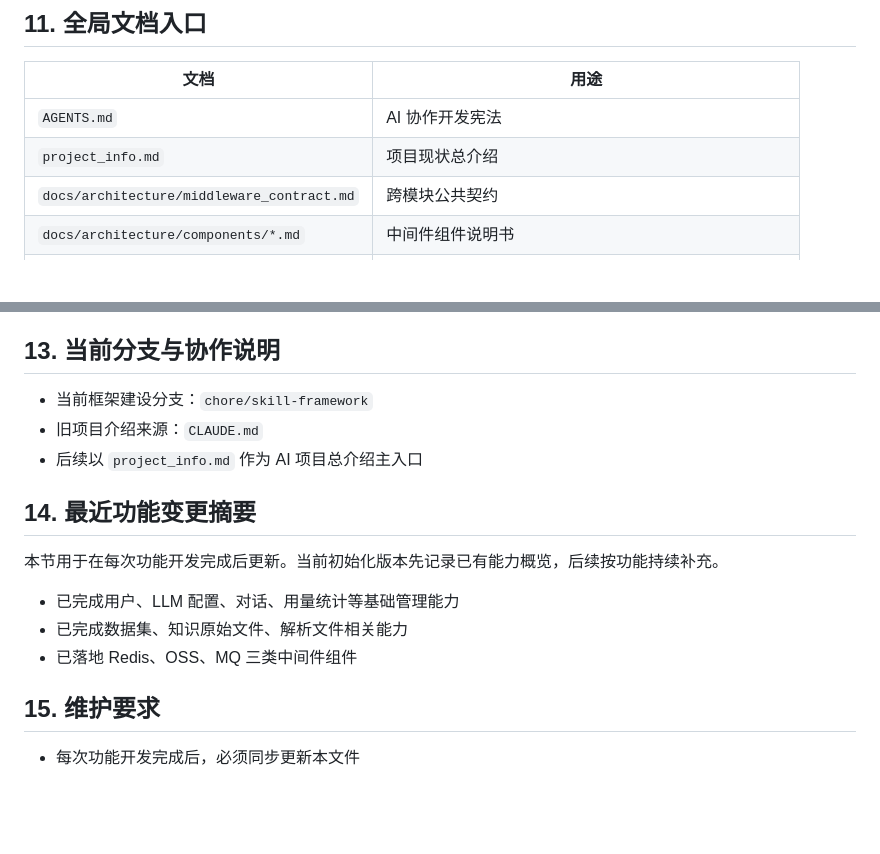
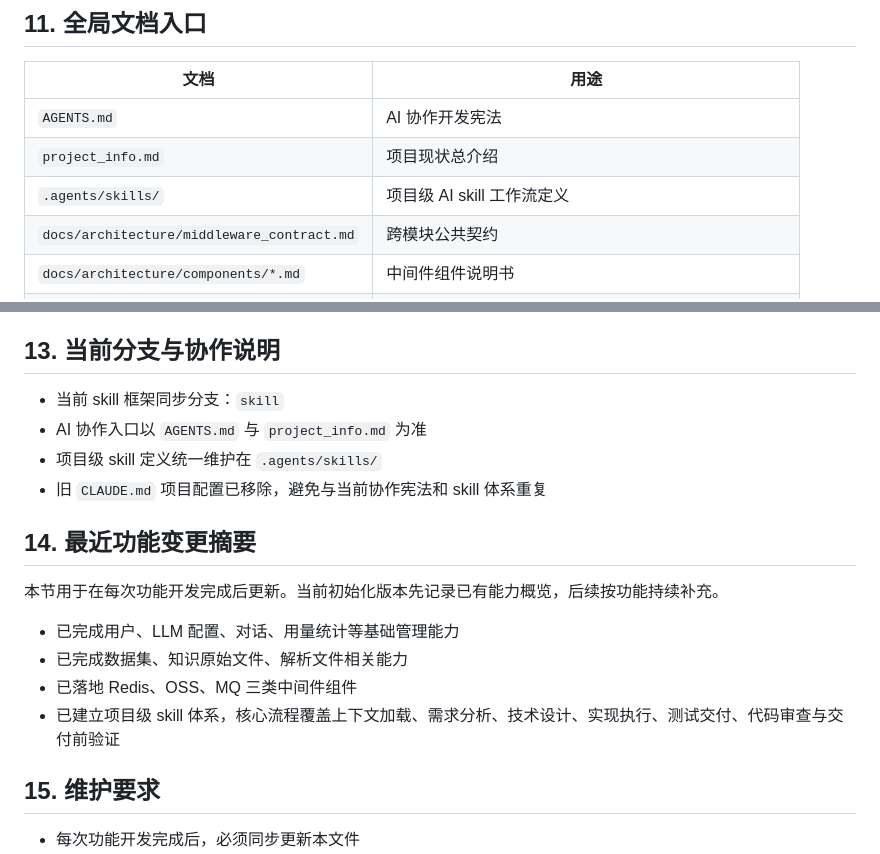
Before and after one commit to ql-link/LinkRag-Service, a Markdown page: project_info.md, 2 parts joined by grey strips. Rendered like a GitHub page; blank space fills up the shorter version.

Commit message:
docs(skills): update project info for skill framework

```diff
--- a/project_info.md
+++ b/project_info.md
@@ -368,6 +368,7 @@ link-components (toLink-components-redis, toLink-components-mq, toLink-component
 | --- | --- |
 | `AGENTS.md` | AI 协作开发宪法 |
 | `project_info.md` | 项目现状总介绍 |
+| `.agents/skills/` | 项目级 AI skill 工作流定义 |
 | `docs/architecture/middleware_contract.md` | 跨模块公共契约 |
 | `docs/architecture/components/*.md` | 中间件组件说明书 |
 | `docs/module-development-files/` | 按每次模块开发归档的需求、设计、实现、测试交付文档 |
@@ -393,9 +394,10 @@ link-components (toLink-components-redis, toLink-components-mq, toLink-component
 
 ## 13. 当前分支与协作说明
 
-- 当前框架建设分支：`chore/skill-framework`
-- 旧项目介绍来源：`CLAUDE.md`
-- 后续以 `project_info.md` 作为 AI 项目总介绍主入口
+- 当前 skill 框架同步分支：`skill`
+- AI 协作入口以 `AGENTS.md` 与 `project_info.md` 为准
+- 项目级 skill 定义统一维护在 `.agents/skills/`
+- 旧 `CLAUDE.md` 项目配置已移除，避免与当前协作宪法和 skill 体系重复
 
 ## 14. 最近功能变更摘要
 
@@ -404,6 +406,7 @@ link-components (toLink-components-redis, toLink-components-mq, toLink-component
 - 已完成用户、LLM 配置、对话、用量统计等基础管理能力
 - 已完成数据集、知识原始文件、解析文件相关能力
 - 已落地 Redis、OSS、MQ 三类中间件组件
+- 已建立项目级 skill 体系，核心流程覆盖上下文加载、需求分析、技术设计、实现执行、测试交付、代码审查与交付前验证
 
 ## 15. 维护要求
 
```
